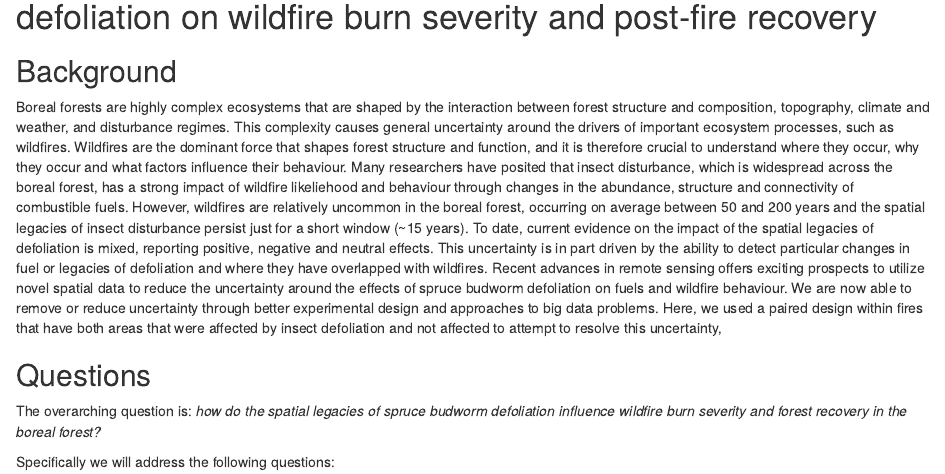
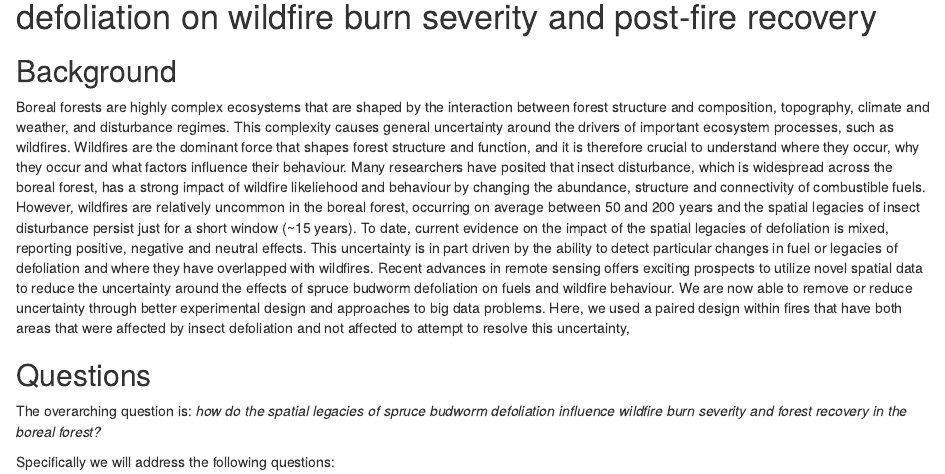
Before and after one commit to jackagoldman/sbw-fire, an R Markdown document (project_report.Rmd): the page in a window 1100 px wide, from 180 px down. Rendered offline with R 4.5, knitr and Pandoc, with nearby package versions; some code elsewhere in the file could not run offline.

Commit message:
edit background

```diff
--- a/project_report.Rmd
+++ b/project_report.Rmd
@@ -17,7 +17,7 @@ library(readr)
 
 ## Background
 
-Boreal forests are highly complex ecosystems that are shaped by the interaction between forest structure and composition, topography, climate and weather, and disturbance regimes. This complexity causes general uncertainty around the drivers of important ecosystem processes, such as wildfires. Wildfires are the dominant force that shapes forest structure and function, and it is therefore crucial to understand where they occur, why they occur and what factors influence their behaviour. Many researchers have posited that insect disturbance, which is widespread across the boreal forest, has a strong impact of wildfire likeliehood and behaviour through changes in the abundance, structure and connectivity of combustible fuels. However, wildfires are relatively uncommon in the boreal forest, occurring on average between 50 and 200 years and the spatial legacies of insect disturbance persist just for a short window (~15 years). To date, current evidence on the impact of the spatial legacies of defoliation is mixed, reporting positive, negative and neutral effects. This uncertainty is in part driven by the ability to detect particular changes in fuel or legacies of defoliation and where they have overlapped with wildfires. Recent advances in remote sensing offers exciting prospects to utilize novel spatial data to reduce the uncertainty around the effects of spruce budworm defoliation on fuels and wildfire behaviour. We are now able to remove or reduce uncertainty through better experimental design and approaches to big data problems. Here, we used a paired design within fires that have both areas that were affected by insect defoliation and not affected to attempt to resolve this uncertainty,
+Boreal forests are highly complex ecosystems that are shaped by the interaction between forest structure and composition, topography, climate and weather, and disturbance regimes. This complexity causes general uncertainty around the drivers of important ecosystem processes, such as wildfires. Wildfires are the dominant force that shapes forest structure and function, and it is therefore crucial to understand where they occur, why they occur and what factors influence their behaviour. Many researchers have posited that insect disturbance, which is widespread across the boreal forest, has a strong impact of wildfire likeliehood and behaviour by changing the abundance, structure and connectivity of combustible fuels. However, wildfires are relatively uncommon in the boreal forest, occurring on average between 50 and 200 years and the spatial legacies of insect disturbance persist just for a short window (~15 years). To date, current evidence on the impact of the spatial legacies of defoliation is mixed, reporting positive, negative and neutral effects. This uncertainty is in part driven by the ability to detect particular changes in fuel or legacies of defoliation and where they have overlapped with wildfires. Recent advances in remote sensing offers exciting prospects to utilize novel spatial data to reduce the uncertainty around the effects of spruce budworm defoliation on fuels and wildfire behaviour. We are now able to remove or reduce uncertainty through better experimental design and approaches to big data problems. Here, we used a paired design within fires that have both areas that were affected by insect defoliation and not affected to attempt to resolve this uncertainty,
 
 
 ## Questions
```
